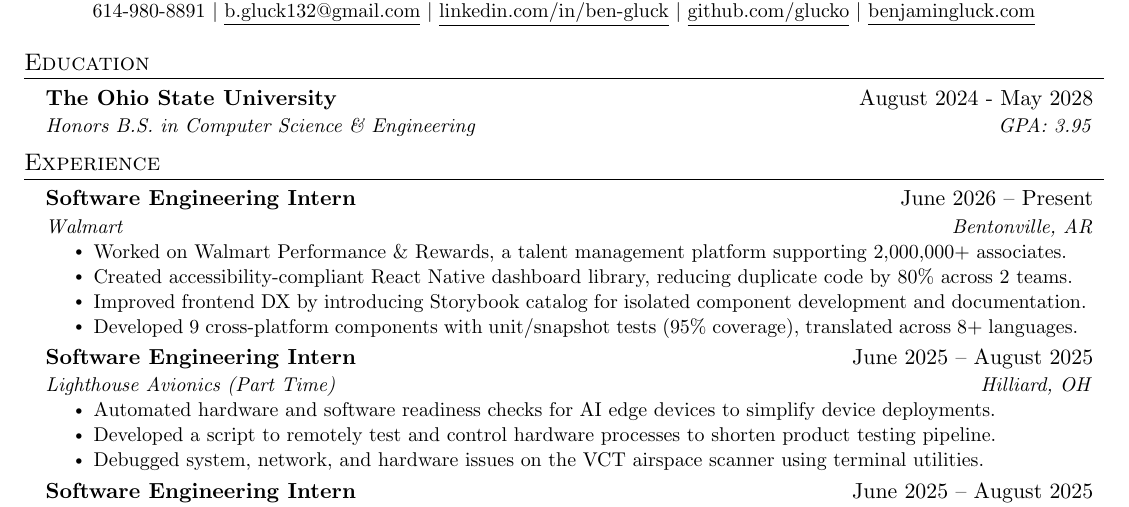
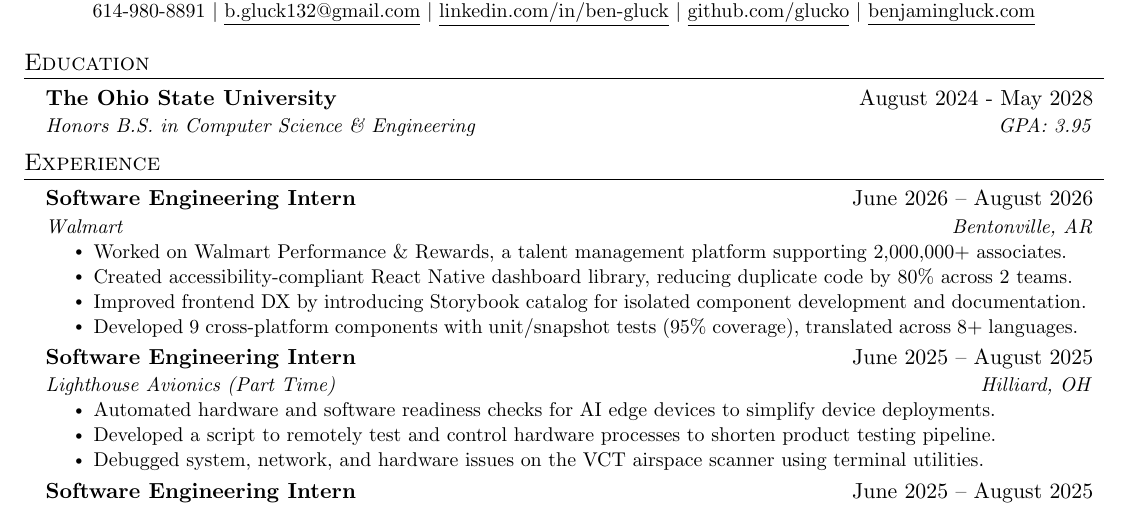
Before and after one commit to glucko/resume, a LaTeX CV (BenjaminGluckResume.tex): part of the page, cut so that both start at the same text. Compiled offline with pdfLaTeX.

Commit message:
update date

```diff
--- a/BenjaminGluckResume.tex
+++ b/BenjaminGluckResume.tex
@@ -129,7 +129,7 @@
 \resumeSubHeadingListStart
 
 \resumeSubheading
-{Software Engineering Intern}{June 2026 -- Present}
+{Software Engineering Intern}{June 2026 -- August 2026}
 {Walmart}{Bentonville, AR}
 \resumeItemListStart
 \resumeItem{Worked on Walmart Performance \& Rewards, a talent management platform supporting 2,000,000+ associates.}
```
Also changed, not shown: BenjaminGluckResume.pdf.
